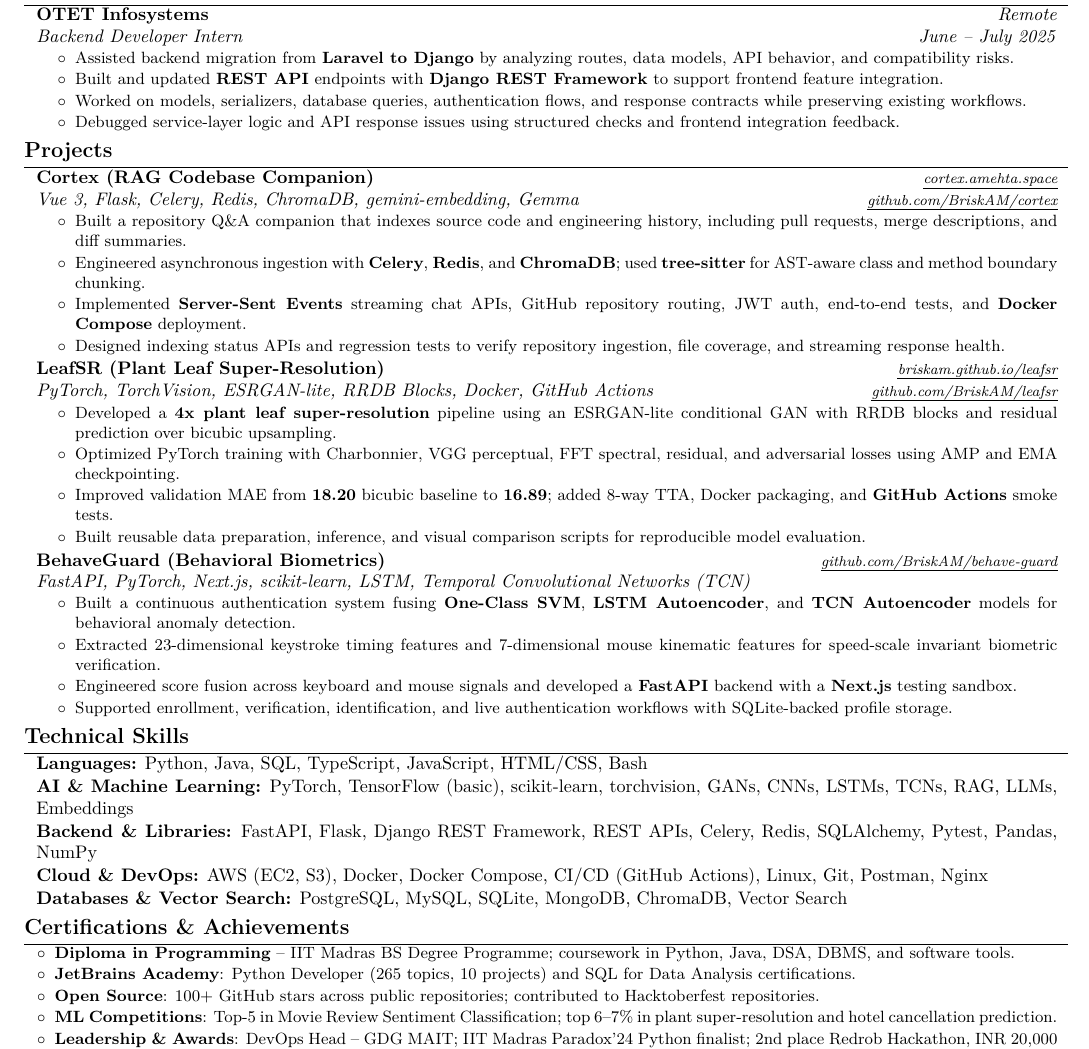
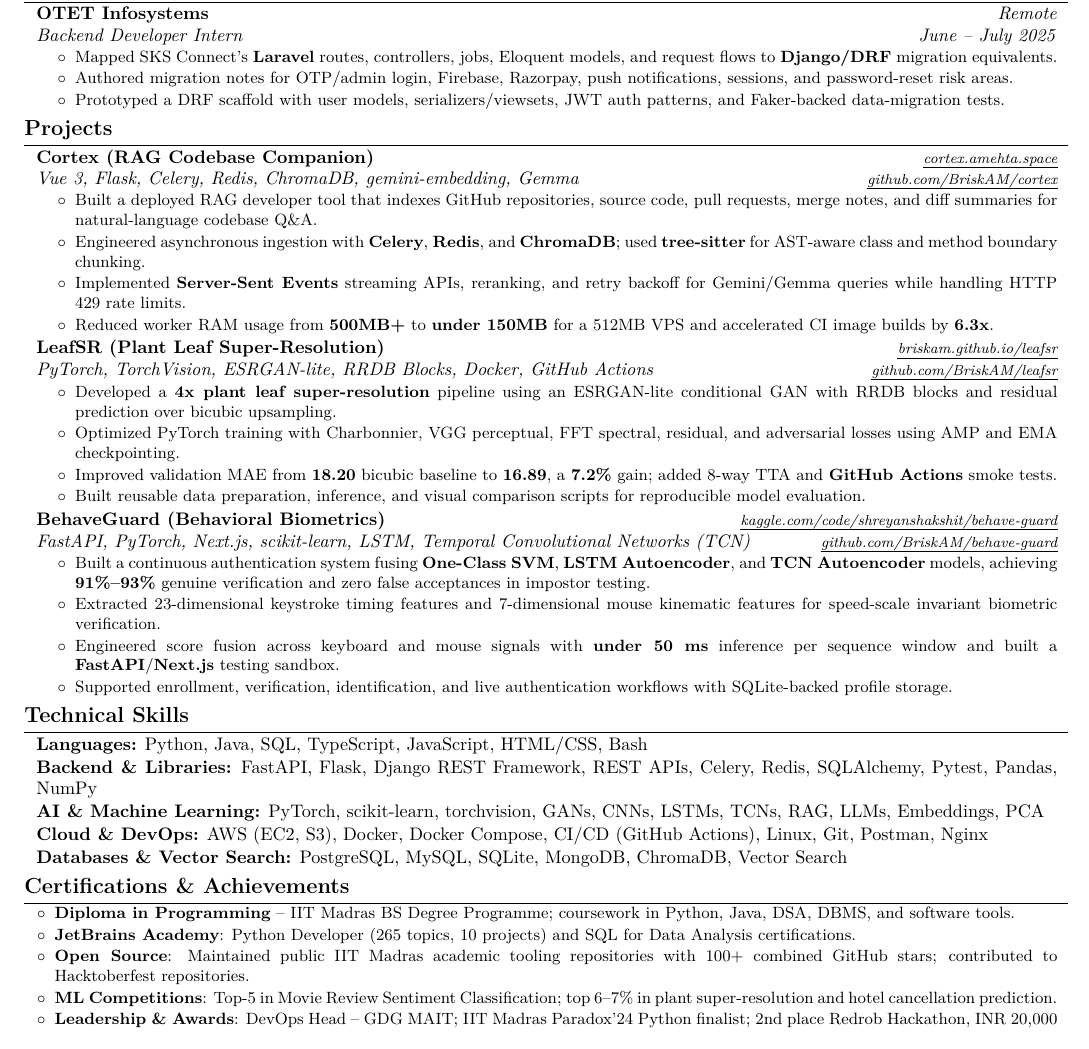
Before and after one commit to BriskAM/resume, a LaTeX CV (resume.tex): part of the page, cut so that both start at the same text. Compiled offline with pdfLaTeX.

Commit message:
Refine main resume content

```diff
--- a/resume.tex
+++ b/resume.tex
@@ -70,7 +70,7 @@
     0.09 cm
 }{
     % bottom space:
-    0.05 cm
+    0.08 cm
 } % section title spacing
 
 \renewcommand\labelitemi{$\circ$} % custom bullet points
@@ -217,10 +217,9 @@
         \vspace{0.02 cm}
         \begin{onecolentry}
             \begin{highlights}
-                \item Assisted backend migration from \textbf{Laravel to Django} by analyzing routes, data models, API behavior, and compatibility risks.
-                \item Built and updated \textbf{REST API} endpoints with \textbf{Django REST Framework} to support frontend feature integration.
-                \item Worked on models, serializers, database queries, authentication flows, and response contracts while preserving existing workflows.
-                \item Debugged service-layer logic and API response issues using structured checks and frontend integration feedback.
+                \item Mapped SKS Connect's \textbf{Laravel} routes, controllers, jobs, Eloquent models, and request flows to \textbf{Django/DRF} migration equivalents.
+                \item Authored migration notes for OTP/admin login, Firebase, Razorpay, push notifications, sessions, and password-reset risk areas.
+                \item Prototyped a DRF scaffold with user models, serializers/viewsets, JWT auth patterns, and Faker-backed data-migration tests.
             \end{highlights}
         \end{onecolentry}
 
@@ -237,10 +236,10 @@
 
         \begin{onecolentry}
             \begin{highlights}
-                \item Built a repository Q\&A companion that indexes source code and engineering history, including pull requests, merge descriptions, and diff summaries.
+                \item Built a deployed RAG developer tool that indexes GitHub repositories, source code, pull requests, merge notes, and diff summaries for natural-language codebase Q\&A.
                 \item Engineered asynchronous ingestion with \textbf{Celery}, \textbf{Redis}, and \textbf{ChromaDB}; used \textbf{tree-sitter} for AST-aware class and method boundary chunking.
-                \item Implemented \textbf{Server-Sent Events} streaming chat APIs, GitHub repository routing, JWT auth, end-to-end tests, and \textbf{Docker Compose} deployment.
-                \item Designed indexing status APIs and regression tests to verify repository ingestion, file coverage, and streaming response health.
+                \item Implemented \textbf{Server-Sent Events} streaming APIs, reranking, and retry backoff for Gemini/Gemma queries while handling HTTP 429 rate limits.
+                \item Reduced worker RAM usage from \textbf{500MB+} to \textbf{under 150MB} for a 512MB VPS and accelerated CI image builds by \textbf{6.3x}.
             \end{highlights}
         \end{onecolentry}
 
@@ -257,7 +256,7 @@
             \begin{highlights}
                 \item Developed a \textbf{4x plant leaf super-resolution} pipeline using an ESRGAN-lite conditional GAN with RRDB blocks and residual prediction over bicubic upsampling.
                 \item Optimized PyTorch training with Charbonnier, VGG perceptual, FFT spectral, residual, and adversarial losses using AMP and EMA checkpointing.
-                \item Improved validation MAE from \textbf{18.20} bicubic baseline to \textbf{16.89}; added 8-way TTA, Docker packaging, and \textbf{GitHub Actions} smoke tests.
+                \item Improved validation MAE from \textbf{18.20} bicubic baseline to \textbf{16.89}, a \textbf{7.2\%} gain; added 8-way TTA and \textbf{GitHub Actions} smoke tests.
                 \item Built reusable data preparation, inference, and visual comparison scripts for reproducible model evaluation.
             \end{highlights}
         \end{onecolentry}
@@ -265,17 +264,17 @@
         \vspace{0.04 cm}
 
         \begin{onecolentry}
-            \textbf{BehaveGuard (Behavioral Biometrics)} \hfill \textit{\footnotesize \printlink{https://github.com/BriskAM/behave-guard}{github.com/BriskAM/behave-guard}}
+            \textbf{BehaveGuard (Behavioral Biometrics)} \hfill \textit{\footnotesize \printlink{https://www.kaggle.com/code/shreyanshakshit/behave-guard}{kaggle.com/code/shreyanshakshit/behave-guard}}
 
-            \textit{FastAPI, PyTorch, Next.js, scikit-learn, LSTM, Temporal Convolutional Networks (TCN)}
+            \textit{FastAPI, PyTorch, Next.js, scikit-learn, LSTM, Temporal Convolutional Networks (TCN)} \hfill \textit{\footnotesize \printlink{https://github.com/BriskAM/behave-guard}{github.com/BriskAM/behave-guard}}
         \end{onecolentry}
 
         \vspace{0.02 cm}
         \begin{onecolentry}
             \begin{highlights}
-                \item Built a continuous authentication system fusing \textbf{One-Class SVM}, \textbf{LSTM Autoencoder}, and \textbf{TCN Autoencoder} models for behavioral anomaly detection.
+                \item Built a continuous authentication system fusing \textbf{One-Class SVM}, \textbf{LSTM Autoencoder}, and \textbf{TCN Autoencoder} models, achieving \textbf{91\%--93\%} genuine verification and zero false acceptances in impostor testing.
                 \item Extracted 23-dimensional keystroke timing features and 7-dimensional mouse kinematic features for speed-scale invariant biometric verification.
-                \item Engineered score fusion across keyboard and mouse signals and developed a \textbf{FastAPI} backend with a \textbf{Next.js} testing sandbox.
+                \item Engineered score fusion across keyboard and mouse signals with \textbf{under 50 ms} inference per sequence window and built a \textbf{FastAPI}/\textbf{Next.js} testing sandbox.
                 \item Supported enrollment, verification, identification, and live authentication workflows with SQLite-backed profile storage.
             \end{highlights}
         \end{onecolentry}
@@ -289,13 +288,13 @@
         \vspace{0.02 cm}
 
         \begin{onecolentry}
-            \textbf{AI \& Machine Learning:} PyTorch, TensorFlow (basic), scikit-learn, torchvision, GANs, CNNs, LSTMs, TCNs, RAG, LLMs, Embeddings
+            \textbf{Backend \& Libraries:} FastAPI, Flask, Django REST Framework, REST APIs, Celery, Redis, SQLAlchemy, Pytest, Pandas, NumPy
         \end{onecolentry}
 
         \vspace{0.02 cm}
 
         \begin{onecolentry}
-            \textbf{Backend \& Libraries:} FastAPI, Flask, Django REST Framework, REST APIs, Celery, Redis, SQLAlchemy, Pytest, Pandas, NumPy
+            \textbf{AI \& Machine Learning:} PyTorch, scikit-learn, torchvision, GANs, CNNs, LSTMs, TCNs, RAG, LLMs, Embeddings, PCA
         \end{onecolentry}
 
         \vspace{0.02 cm}
@@ -317,7 +316,7 @@
             \begin{highlightsforbulletentries}
                 \item \textbf{Diploma in Programming} -- IIT Madras BS Degree Programme; coursework in Python, Java, DSA, DBMS, and software tools.
                 \item \textbf{JetBrains Academy}: Python Developer (265 topics, 10 projects) and SQL for Data Analysis certifications.
-                \item \textbf{Open Source}: 100+ GitHub stars across public repositories; contributed to Hacktoberfest repositories.
+                \item \textbf{Open Source}: Maintained public IIT Madras academic tooling repositories with 100+ combined GitHub stars; contributed to Hacktoberfest repositories.
                 \item \textbf{ML Competitions}: Top-5 in Movie Review Sentiment Classification; top 6--7\% in plant super-resolution and hotel cancellation prediction.
                 \item \textbf{Leadership \& Awards}: DevOps Head -- GDG MAIT; IIT Madras Paradox'24 Python finalist; 2nd place Redrob Hackathon, INR 20,000 prize.
                 \item \textbf{Community}: Member -- IOSD MAIT; active in developer tooling, backend engineering, and applied ML projects.
```
